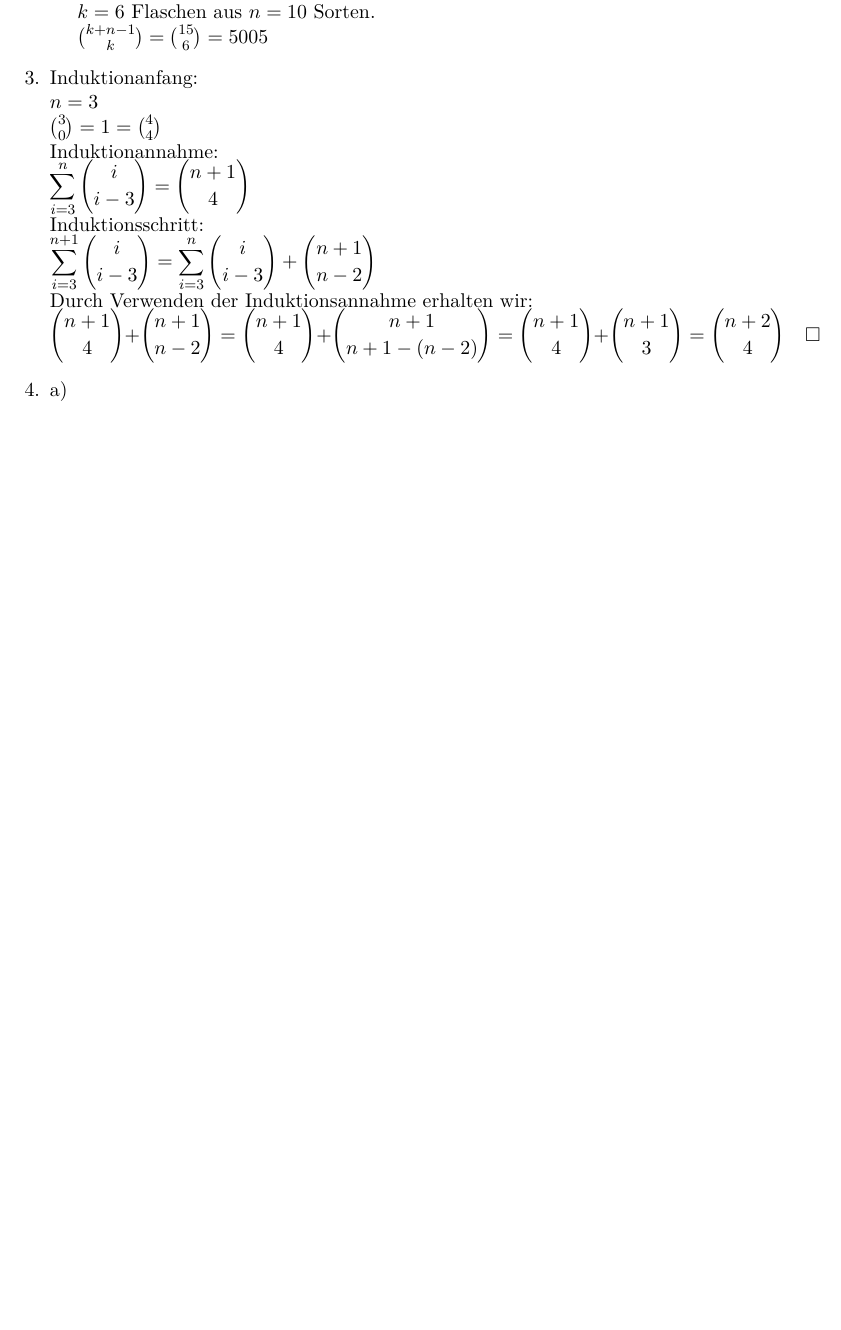
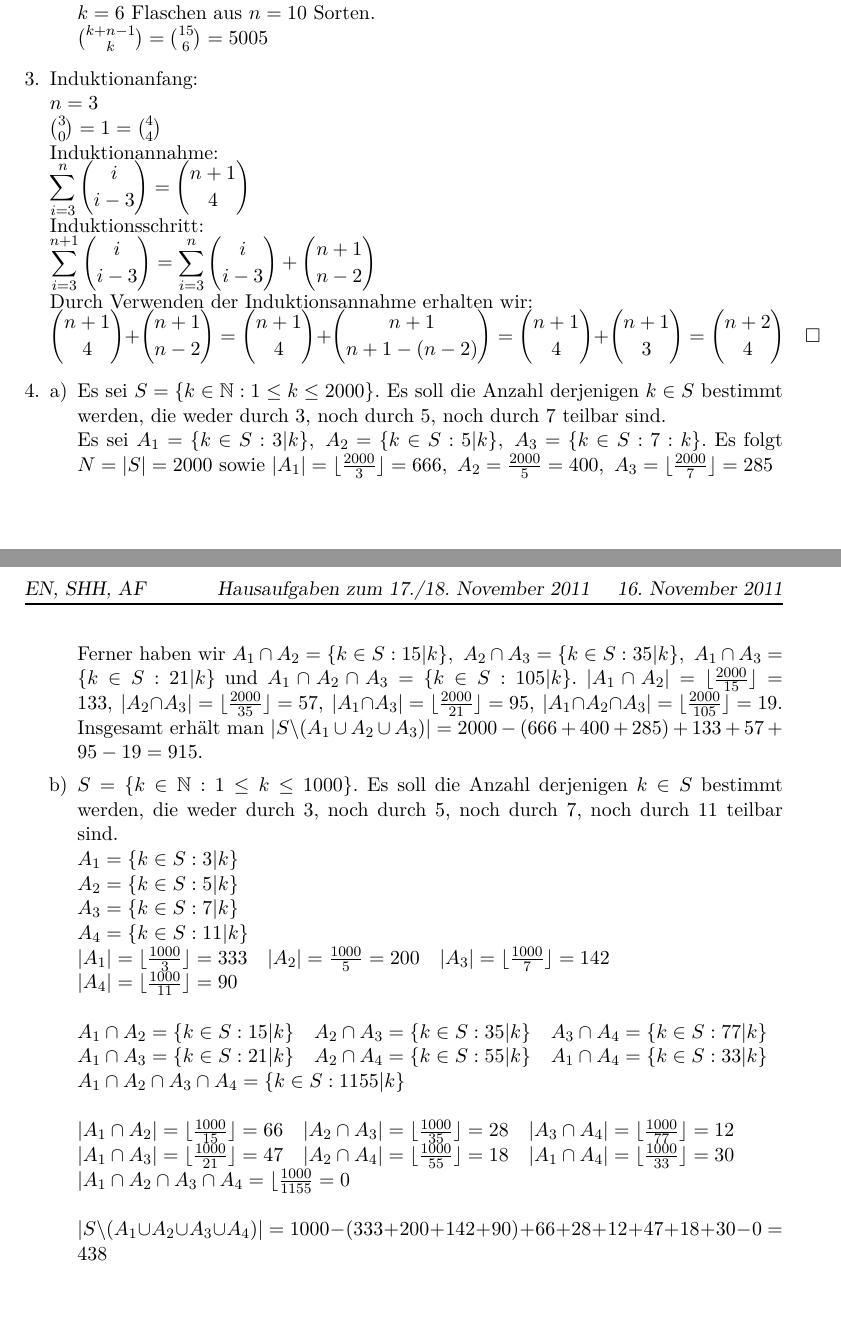
Before and after one commit to xamoeY/uni, a LaTeX problem sheet (dm/Homework-2011-11-17.tex): part of the page before the commit and two parts of pages 1 and 2 of 2 after it, the two joined at a grey line, cut so that both start at the same text, the shorter picture padded with empty space. Compiled offline with pdfLaTeX; an older LaTeX class or package is replaced by its successor.

Commit message:
Aufgabe 4

```diff
--- a/dm/Homework-2011-11-17.tex
+++ b/dm/Homework-2011-11-17.tex
@@ -62,15 +62,56 @@ $n=3\\
 Induktionannahme:\\
 $\displaystyle \sum_{i=3}^{n}{i \choose i-3}={n+1 \choose 4}$\\
 Induktionsschritt:\\
-$\displaystyle \sum_{i=3}^{n+1}{i \choose i-3}=\sum_{i=3}^{n}{i \choose i-3}+{n+1 \choose n-2}$\\
+$\displaystyle \sum_{i=3}^{n+1}{i \choose i-3}=\sum_{i=3}^{n}{i \choose i-3}+
+{n+1 \choose n-2}$\\
 Durch Verwenden der Induktionsannahme erhalten wir:\\
 $\displaystyle {n+1 \choose 4}+{n+1 \choose n-2}={n+1 \choose 4}+{n+1 \choose
 n+1-(n-2)}={n+1 \choose 4}+{n+1 \choose 3}={n+2 \choose 4} \qed$
 \item
 \begin{enumerate}[a)]
 \item
-
+Es sei $S = \{k \in \mathbb{N}: 1\leq k \leq 2000\}$. Es soll die Anzahl derjenigen
+$k \in S$ bestimmt werden, die weder durch 3, noch durch 5, noch durch 7 teilbar
+sind.\\
+Es sei $A_1 = \{k \in S:3|k\},~A_2=\{k \in S :5|k\},~A_3=\{k \in S:7:k\}$. Es folgt
+$N = |S| = 2000$ sowie $|A_1|=\lfloor \frac{2000}{3} \rfloor = 666,~A_2=
+\frac{2000}{5}=400,~A_3=\lfloor \frac{2000}{7} \rfloor=285$\\
+Ferner haben wir $A_1 \cap A_2 = \{k \in S :15|k\},~A_2 \cap A_3=\{k \in S :35|k\},~
+A_1 \cap A_3=\{k \in S:21| k\}$ und $A_1 \cap A_2 \cap A_3 = \{k \in S : 105 |k\}$.
+$|A_1 \cap A_2| = \lfloor \frac{2000}{15} \rfloor=133,~|A_2 \cap A_3|=\lfloor
+\frac{2000}{35}\rfloor=57,~|A_1 \cap A_3|=\lfloor \frac{2000}{21} \rfloor = 95,~
+|A_1 \cap A_2 \cap A_3|=\lfloor \frac{2000}{105} \rfloor=19$.\\
+Insgesamt erhält man $|S \backslash (A_1 \cup A_2 \cup A_3)| = 2000 - (666+400+285) + 133
++ 57 +95 - 19 = 915$.
 \item
+$S= \{k \in \mathbb{N}: 1 \leq k \leq 1000\}$. Es soll die Anzahl derjenigen
+$k \in S$ bestimmt werden, die weder durch 3, noch durch 5, noch durch 7, noch
+durch 11 teilbar sind.\\
+$A_1=\{k \in S:3|k\} \\
+ A_2=\{k \in S:5|k\} \\
+ A_3=\{k \in S:7|k\} \\
+ A_4=\{k \in S:11|k\} \\
+|A_1| = \lfloor \frac{1000}{3} \rfloor=333 \quad
+|A_2| = \frac{1000}{5} =200 \quad
+|A_3| = \lfloor \frac{1000}{7} \rfloor = 142 \\
+|A_4| = \lfloor \frac{1000}{11} \rfloor = 90 \\ \\
+A_1 \cap A_2 = \{k \in S : 15|k\} \quad
+A_2 \cap A_3 = \{k \in S : 35|k\} \quad
+A_3 \cap A_4 = \{k \in S : 77|k\} \\
+A_1 \cap A_3 = \{k \in S : 21|k\} \quad
+A_2 \cap A_4 = \{k \in S : 55|k\} \quad
+A_1 \cap A_4 = \{k \in S : 33|k\} \\
+A_1 \cap A_2 \cap A_3 \cap A_4 = \{k \in S : 1155|k\} \\ \\
+|A_1 \cap A_2| = \lfloor \frac{1000}{15} \rfloor = 66 \quad
+|A_2 \cap A_3| = \lfloor \frac{1000}{35} \rfloor = 28 \quad
+|A_3 \cap A_4| = \lfloor \frac{1000}{77} \rfloor = 12 \\
+|A_1 \cap A_3| = \lfloor \frac{1000}{21} \rfloor = 47 \quad
+|A_2 \cap A_4| = \lfloor \frac{1000}{55} \rfloor = 18 \quad
+|A_1 \cap A_4| = \lfloor \frac{1000}{33} \rfloor = 30 \\
+|A_1 \cap A_2 \cap A_3 \cap A_4 = \lfloor \frac{1000}{1155} = 0 \\ \\
+|S \backslash (A_1 \cup A_2 \cup A_3 \cup A_4)| = 1000 - (333+200+142+90) + 66
++ 28 + 12 + 47 + 18 + 30 - 0 = 438
+$
 \end{enumerate}
 % Ende aller Aufgaben
 \end{enumerate}
```
